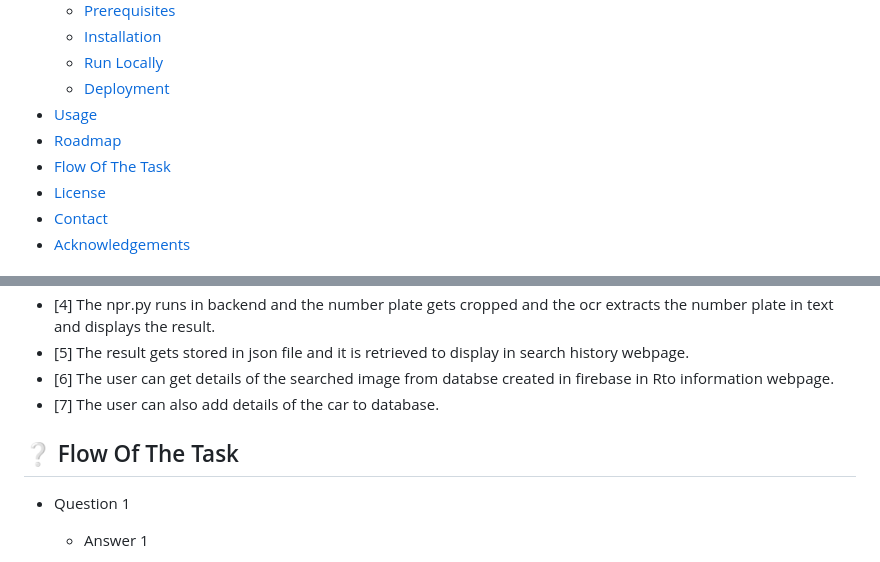
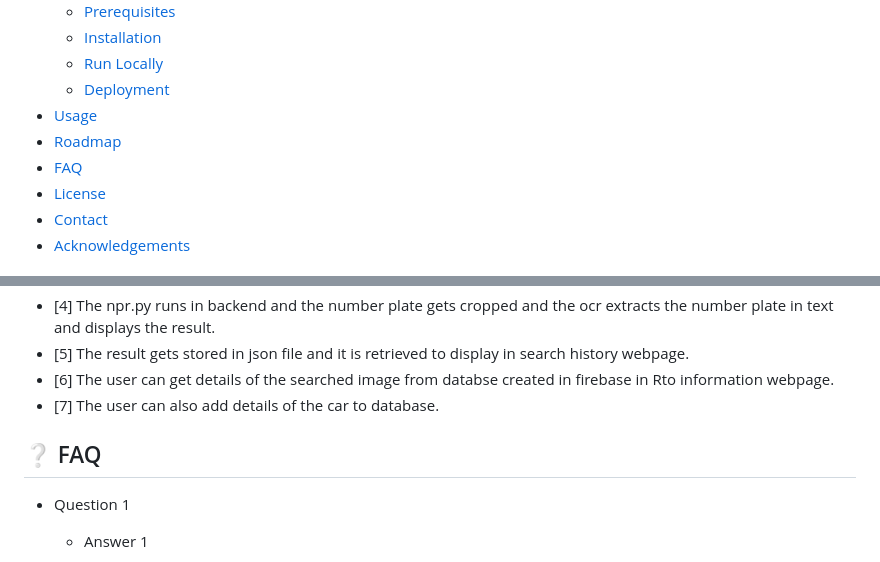
Before and after one commit to Samratmitra1999/FINAL-YEAR-PROJECT, a Markdown page: README.md, 2 parts joined by grey strips. Drawn GitHub-style.

```diff
--- a/README.md
+++ b/README.md
@@ -33,7 +33,7 @@
   * [Deployment](#triangular_flag_on_post-deployment)
 - [Usage](#eyes-usage)
 - [Roadmap](#compass-roadmap)
-- [Flow Of The Task](#grey_question-faq)
+- [FAQ](#grey_question-faq)
 - [License](#warning-license)
 - [Contact](#handshake-contact)
 - [Acknowledgements](#gem-acknowledgements)
@@ -367,8 +368,8 @@ if __name__ == '__main__':
 
 
 
-<!-- Flow Of The Task -->
-## :grey_question: Flow Of The Task
+<!-- FAQ -->
+## :grey_question: FAQ
 
 - Question 1
 
```
Also changed, not shown: other parts of README.md (+2 -1 lines).
